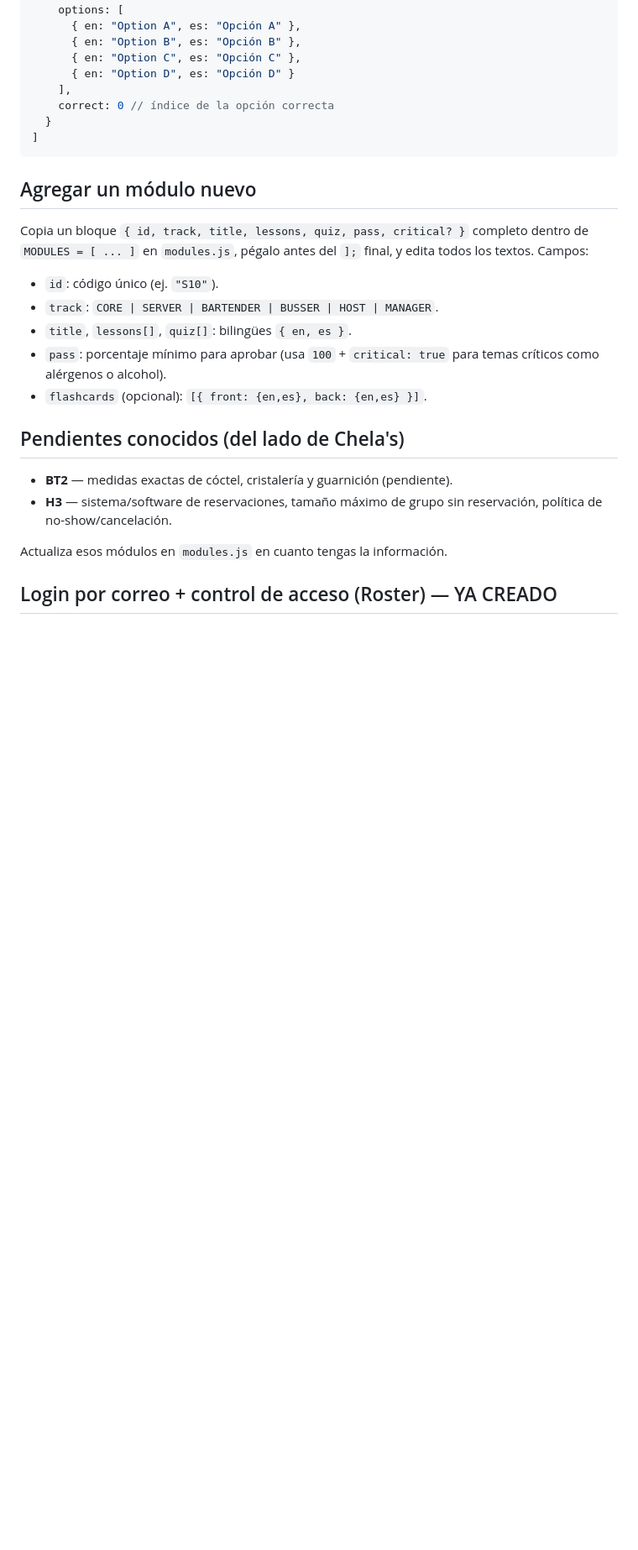
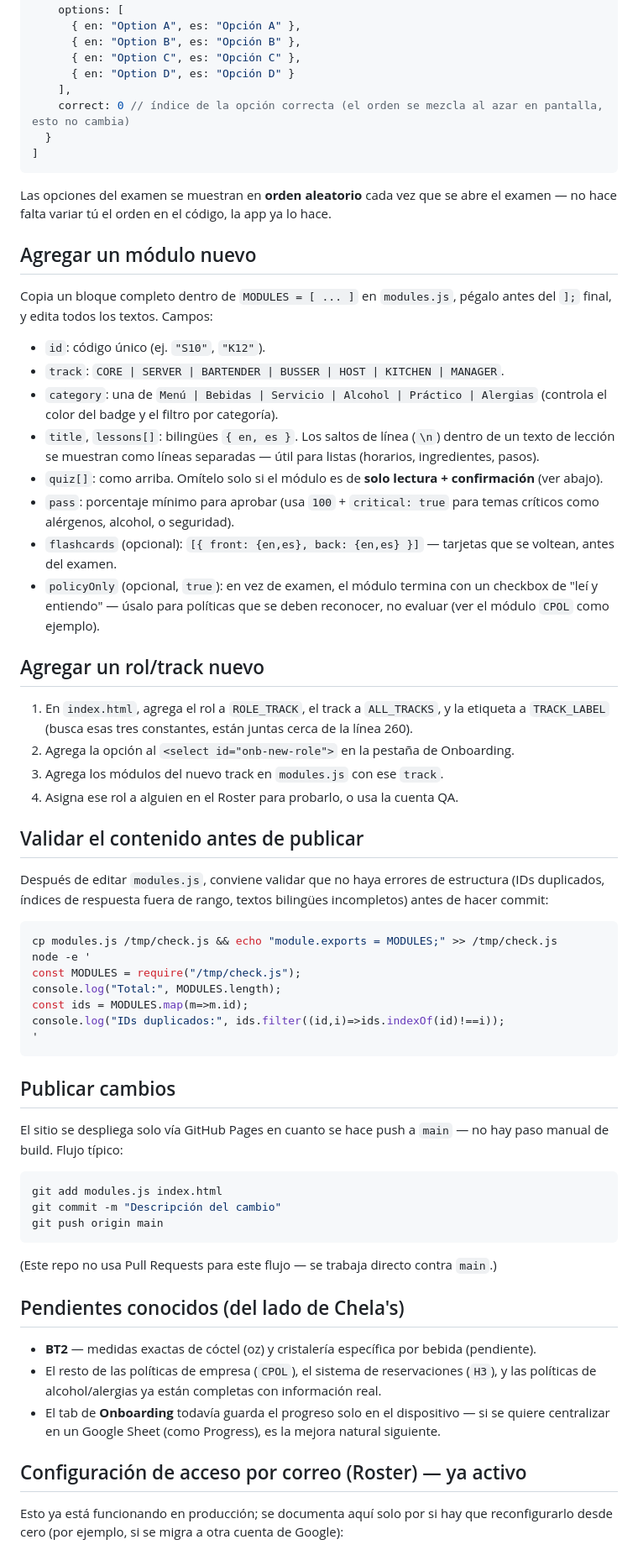
Before and after one commit to chelasbeergarden-spec/chelas-academy, a Markdown page: README.md, the part around one of its changes. Shown at 84% size. Rendered like a GitHub page; blank space fills up the shorter version.

````diff
--- a/README.md
+++ b/README.md
@@ -41,27 +69,66 @@ quiz: [
       { en: "Option C", es: "Opción C" },
       { en: "Option D", es: "Opción D" }
     ],
-    correct: 0 // índice de la opción correcta
+    correct: 0 // índice de la opción correcta (el orden se mezcla al azar en pantalla, esto no cambia)
   }
 ]
 ```
 
+Las opciones del examen se muestran en **orden aleatorio** cada vez que se abre el examen — no hace falta variar tú el orden en el código, la app ya lo hace.
+
 ## Agregar un módulo nuevo
 
-Copia un bloque `{ id, track, title, lessons, quiz, pass, critical? }` completo dentro de `MODULES = [ ... ]` en `modules.js`, pégalo antes del `];` final, y edita todos los textos. Campos:
+Copia un bloque completo dentro de `MODULES = [ ... ]` en `modules.js`, pégalo antes del `];` final, y edita todos los textos. Campos:
 
-- `id`: código único (ej. `"S10"`).
-- `track`: `CORE | SERVER | BARTENDER | BUSSER | HOST | MANAGER`.
-- `title`, `lessons[]`, `quiz[]`: bilingües `{ en, es }`.
-- `pass`: porcentaje mínimo para aprobar (usa `100` + `critical: true` para temas críticos como alérgenos o alcohol).
-- `flashcards` (opcional): `[{ front: {en,es}, back: {en,es} }]`.
+- `id`: código único (ej. `"S10"`, `"K12"`).
+- `track`: `CORE | SERVER | BARTENDER | BUSSER | HOST | KITCHEN | MANAGER`.
+- `category`: una de `Menú | Bebidas | Servicio | Alcohol | Práctico | Alergias` (controla el color del badge y el filtro por categoría).
+- `title`, `lessons[]`: bilingües `{ en, es }`. Los saltos de línea (`\n`) dentro de un texto de lección se muestran como líneas separadas — útil para listas (horarios, ingredientes, pasos).
+- `quiz[]`: como arriba. Omítelo solo si el módulo es de **solo lectura + confirmación** (ver abajo).
+- `pass`: porcentaje mínimo para aprobar (usa `100` + `critical: true` para temas críticos como alérgenos, alcohol, o seguridad).
+- `flashcards` (opcional): `[{ front: {en,es}, back: {en,es} }]` — tarjetas que se voltean, antes del examen.
+- `policyOnly` (opcional, `true`): en vez de examen, el módulo termina con un checkbox de "leí y entiendo" — úsalo para políticas que se deben reconocer, no evaluar (ver el módulo `CPOL` como ejemplo).
+
+## Agregar un rol/track nuevo
+
+1. En `index.html`, agrega el rol a `ROLE_TRACK`, el track a `ALL_TRACKS`, y la etiqueta a `TRACK_LABEL` (busca esas tres constantes, están juntas cerca de la línea 260).
+2. Agrega la opción al `<select id="onb-new-role">` en la pestaña de Onboarding.
+3. Agrega los módulos del nuevo track en `modules.js` con ese `track`.
+4. Asigna ese rol a alguien en el Roster para probarlo, o usa la cuenta QA.
+
+## Validar el contenido antes de publicar
+
+Después de editar `modules.js`, conviene validar que no haya errores de estructura (IDs duplicados, índices de respuesta fuera de rango, textos bilingües incompletos) antes de hacer commit:
+
+```bash
+cp modules.js /tmp/check.js && echo "module.exports = MODULES;" >> /tmp/check.js
+node -e '
+const MODULES = require("/tmp/check.js");
+console.log("Total:", MODULES.length);
+const ids = MODULES.map(m=>m.id);
+console.log("IDs duplicados:", ids.filter((id,i)=>ids.indexOf(id)!==i));
+'
+```
+
+## Publicar cambios
+
+El sitio se despliega solo vía GitHub Pages en cuanto se hace push a `main` — no hay paso manual de build. Flujo típico:
+
+```bash
+git add modules.js index.html
+git commit -m "Descripción del cambio"
+git push origin main
+```
+
+(Este repo no usa Pull Requests para este flujo — se trabaja directo contra `main`.)
 
 ## Pendientes conocidos (del lado de Chela's)
 
-- **BT2** — medidas exactas de cóctel, cristalería y guarnición (pendiente).
-- **H3** — sistema/software de reservaciones, tamaño máximo de grupo sin reservación, política de no-show/cancelación.
+- **BT2** — medidas exactas de cóctel (oz) y cristalería específica por bebida (pendiente).
+- El resto de las políticas de empresa (`CPOL`), el sistema de reservaciones (`H3`), y las políticas de alcohol/alergias ya están completas con información real.
+- El tab de **Onboarding** todavía guarda el progreso solo en el dispositivo — si se quiere centralizar en un Google Sheet (como Progress), es la mejora natural siguiente.
 
-Actualiza esos módulos en `modules.js` en cuanto tengas la información.
+## Configuración de acceso por correo (Roster) — ya activo
 
-## Login por correo + control de acceso (Roster) — YA CREADO
+Esto ya está funcionando en producción; se documenta aquí solo por si hay que reconfigurarlo desde cero (por ejemplo, si se migra a otra cuenta de Google):
 
````
Also changed, not shown: other parts of README.md (+48 -46 lines).
